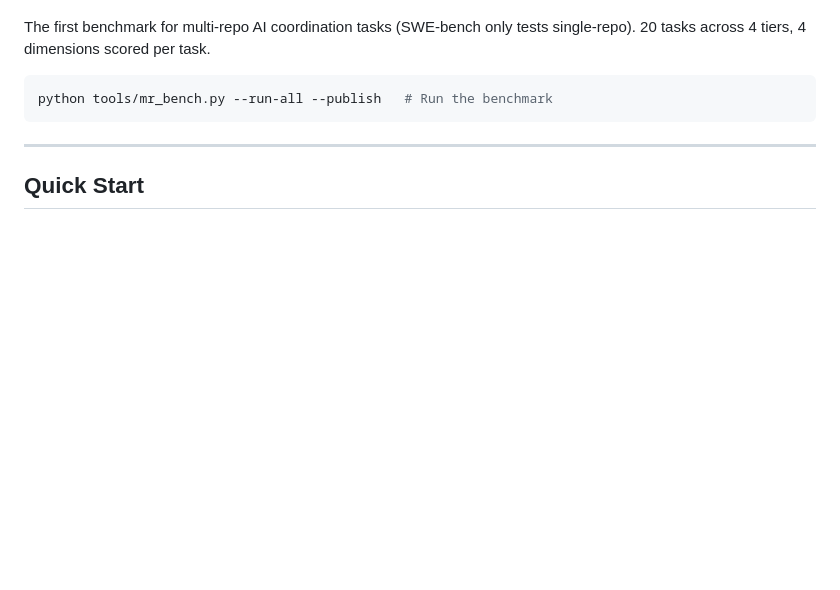
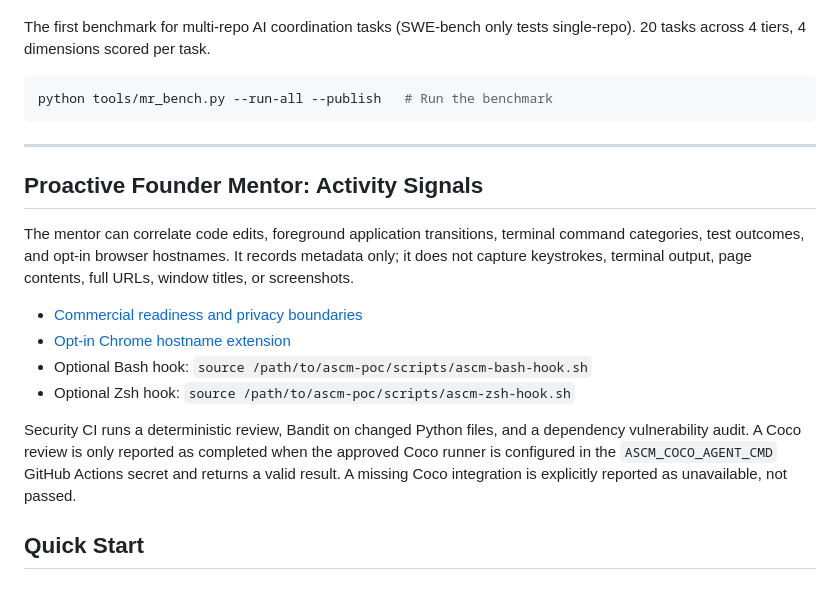
Before and after one commit to gopikomanduri/ascm-poc, a Markdown page: README.md, the part around the change. Drawn GitHub-style; blank space fills up the shorter version.

Commit message:
docs: explain proactive activity signals and security gates

```diff
--- a/README.md
+++ b/README.md
@@ -137,6 +137,17 @@ python tools/mr_bench.py --run-all --publish   # Run the benchmark
 
 ---
 
+## Proactive Founder Mentor: Activity Signals
+
+The mentor can correlate code edits, foreground application transitions, terminal command categories, test outcomes, and opt-in browser hostnames. It records metadata only; it does not capture keystrokes, terminal output, page contents, full URLs, window titles, or screenshots.
+
+- [Commercial readiness and privacy boundaries](docs/commercial-readiness.md)
+- [Opt-in Chrome hostname extension](browser_extension/README.md)
+- Optional Bash hook: `source /path/to/ascm-poc/scripts/ascm-bash-hook.sh`
+- Optional Zsh hook: `source /path/to/ascm-poc/scripts/ascm-zsh-hook.sh`
+
+Security CI runs a deterministic review, Bandit on changed Python files, and a dependency vulnerability audit. A Coco review is only reported as completed when the approved Coco runner is configured in the `ASCM_COCO_AGENT_CMD` GitHub Actions secret and returns a valid result. A missing Coco integration is explicitly reported as unavailable, not passed.
+
 ## Quick Start
 
 ### Option 1: One-Line Install (Recommended for macOS / Linux)
```
